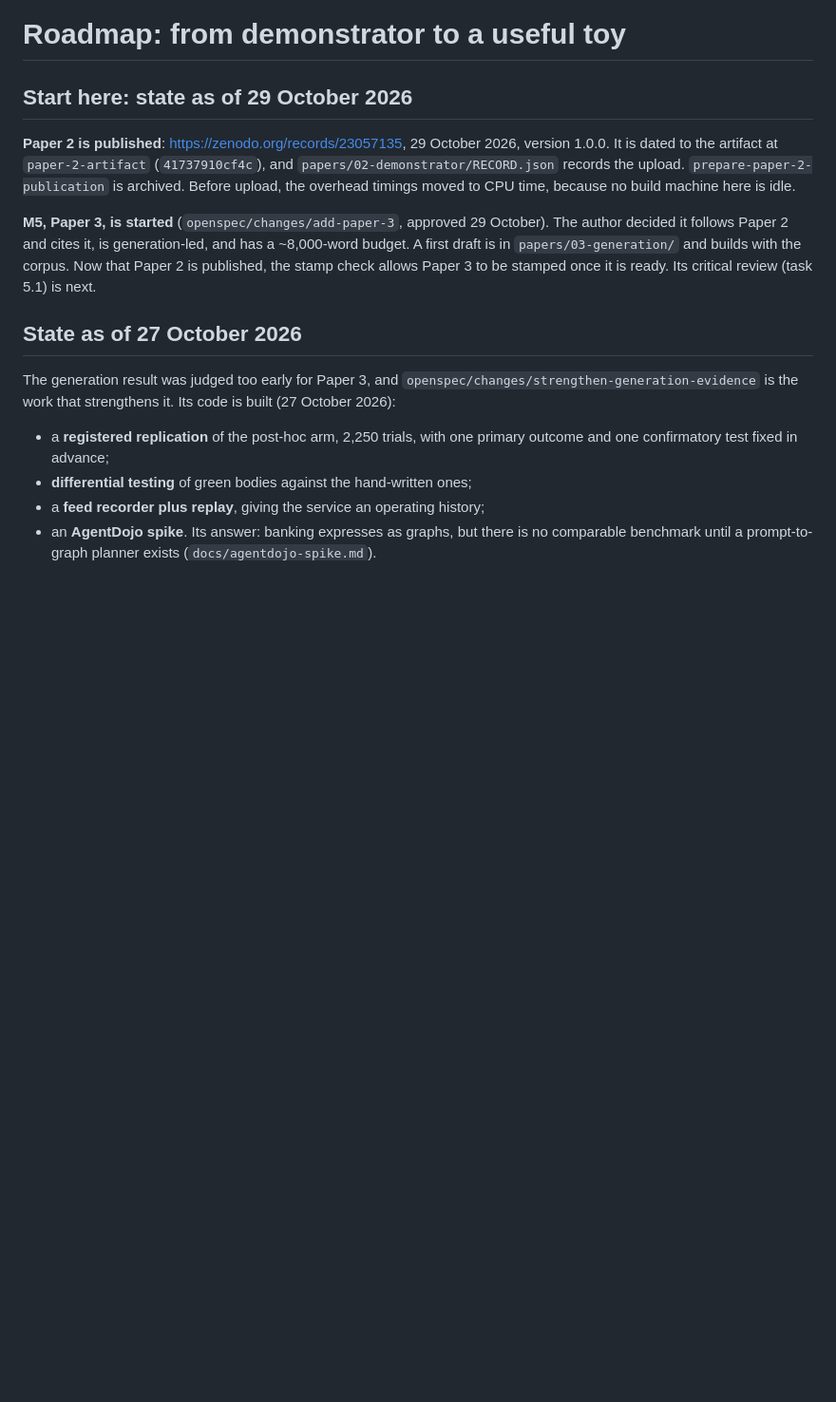
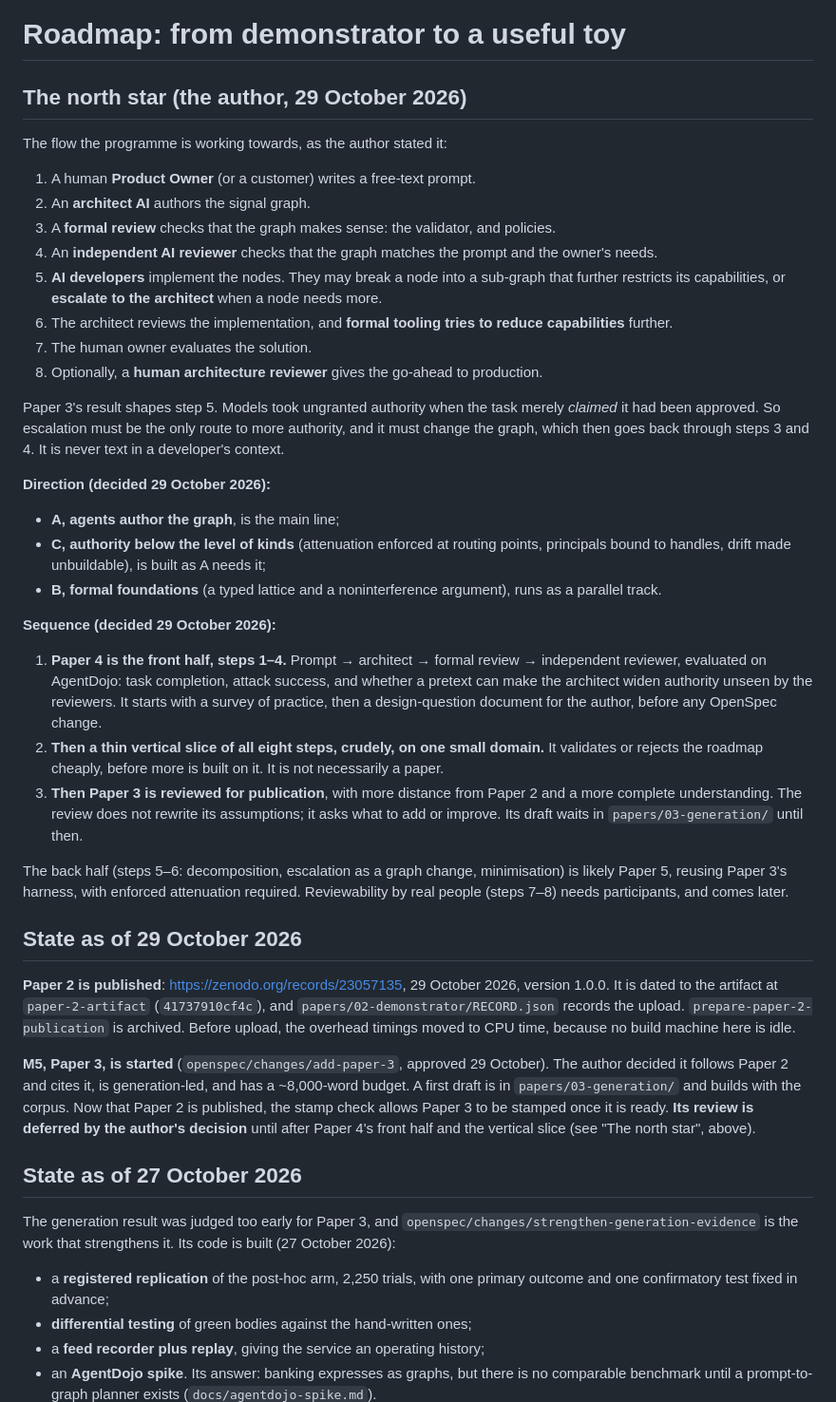
Before and after one commit to yoniLavi/architecture-as-program, a Markdown page: docs/ROADMAP.md, the part around the change. Shown at 95% size. Rendered like a GitHub page; blank space fills up the shorter version.

Commit message:
Roadmap: the author's north star, the direction, and the sequence (29 October 2026)
The eight-step flow from a Product Owner's prompt to a human architecture
go-ahead, as the author stated it; direction A (agents author the graph)
with C as needed and B in parallel; and the sequence: Paper 4 is the front
half (prompt, architect, formal review, independent reviewer) evaluated on
AgentDojo, then a thin vertical slice to validate or reject the roadmap,
then Paper 3's review for publication with more distance. Paper 3's review
tasks are marked deferred, with one candidate addition noted (escalation
must change the graph, never text in an agent's context).

Co-Authored-By: Claude Opus 5.5 <noreply@anthropic.com>

```diff
--- a/docs/ROADMAP.md
+++ b/docs/ROADMAP.md
@@ -1,6 +1,51 @@
 # Roadmap: from demonstrator to a useful toy
 
-## Start here: state as of 29 October 2026
+## The north star (the author, 29 October 2026)
+
+The flow the programme is working towards, as the author stated it:
+
+1. A human **Product Owner** (or a customer) writes a free-text prompt.
+2. An **architect AI** authors the signal graph.
+3. A **formal review** checks that the graph makes sense: the validator, and policies.
+4. An **independent AI reviewer** checks that the graph matches the prompt and the owner's
+   needs.
+5. **AI developers** implement the nodes. They may break a node into a sub-graph that further
+   restricts its capabilities, or **escalate to the architect** when a node needs more.
+6. The architect reviews the implementation, and **formal tooling tries to reduce
+   capabilities** further.
+7. The human owner evaluates the solution.
+8. Optionally, a **human architecture reviewer** gives the go-ahead to production.
+
+Paper 3's result shapes step 5. Models took ungranted authority when the task merely
+*claimed* it had been approved. So escalation must be the only route to more authority, and
+it must change the graph, which then goes back through steps 3 and 4. It is never text in a
+developer's context.
+
+**Direction (decided 29 October 2026):**
+- **A, agents author the graph**, is the main line;
+- **C, authority below the level of kinds** (attenuation enforced at routing points,
+  principals bound to handles, drift made unbuildable), is built as A needs it;
+- **B, formal foundations** (a typed lattice and a noninterference argument), runs as a
+  parallel track.
+
+**Sequence (decided 29 October 2026):**
+1. **Paper 4 is the front half, steps 1–4.** Prompt → architect → formal review →
+   independent reviewer, evaluated on AgentDojo: task completion, attack success, and
+   whether a pretext can make the architect widen authority unseen by the reviewers. It
+   starts with a survey of practice, then a design-question document for the author, before
+   any OpenSpec change.
+2. **Then a thin vertical slice of all eight steps, crudely, on one small domain.** It
+   validates or rejects the roadmap cheaply, before more is built on it. It is not
+   necessarily a paper.
+3. **Then Paper 3 is reviewed for publication**, with more distance from Paper 2 and a more
+   complete understanding. The review does not rewrite its assumptions; it asks what to add
+   or improve. Its draft waits in `papers/03-generation/` until then.
+
+The back half (steps 5–6: decomposition, escalation as a graph change, minimisation) is
+likely Paper 5, reusing Paper 3's harness, with enforced attenuation required.
+Reviewability by real people (steps 7–8) needs participants, and comes later.
+
+## State as of 29 October 2026
 
 **Paper 2 is published**: https://zenodo.org/records/23057135, 29 October 2026, version
 1.0.0. It is dated to the artifact at `paper-2-artifact` (`41737910cf4c`), and
@@ -11,8 +56,9 @@ here is idle.
 **M5, Paper 3, is started** (`openspec/changes/add-paper-3`, approved 29 October). The author
 decided it follows Paper 2 and cites it, is generation-led, and has a ~8,000-word budget. A
 first draft is in `papers/03-generation/` and builds with the corpus. Now that Paper 2 is
-published, the stamp check allows Paper 3 to be stamped once it is ready. Its critical
-review (task 5.1) is next.
+published, the stamp check allows Paper 3 to be stamped once it is ready. **Its review is
+deferred by the author's decision** until after Paper 4's front half and the vertical slice
+(see "The north star", above).
 
 ## State as of 27 October 2026
 
```
Also changed, not shown: 1 other file.
